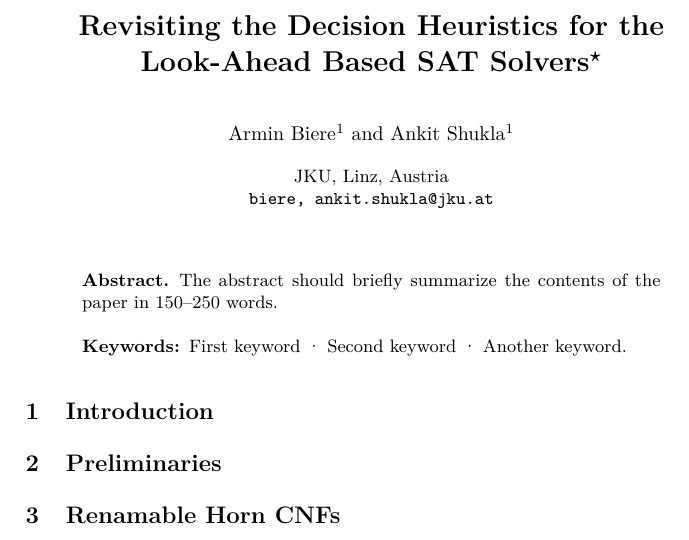
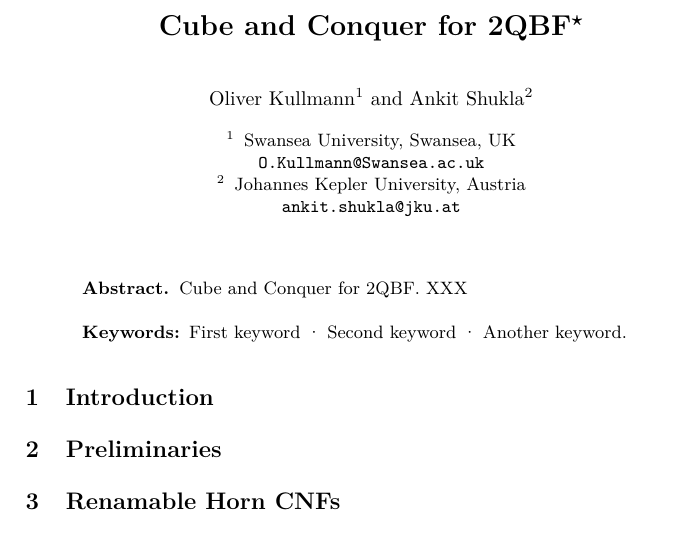
Before and after one commit to arey0pushpa/CubeandConquerQBF, a LaTeX paper (draft/2QBF_Cube_and_Conquer.tex): part of the page, cut at the place of the change. Compiled offline with pdfLaTeX.

Commit message:
Updated Authors

```diff
--- a/draft/2QBF_Cube_and_Conquer.tex
+++ b/draft/2QBF_Cube_and_Conquer.tex
@@ -68,28 +68,31 @@
 
 \begin{document}
 %
-\title{Revisiting the Decision Heuristics for the Look-Ahead Based SAT Solvers\thanks{Supported by organization  XXX.}}
+\title{Cube and Conquer for 2QBF\thanks{Supported by organization  XXX.}}
 %
 %\titlerunning{Abbreviated paper title}
 % If the paper title is too long for the running head, you can set
 % an abbreviated paper title here
 %
-\author{Armin Biere\inst{1} \and Ankit Shukla\inst{1}}
-%\orcidID{1111-2222-3333-4444}
+\author{Oliver Kullmann\inst{1} \and Ankit Shukla\inst{2}}
+\authorrunning{O.~Kullmann, A.~Shukla}
 
-\authorrunning{A. Biere et al.}
+\institute{Swansea University, Swansea, UK\\
+	\email{O.Kullmann@Swansea.ac.uk}
+	\and
+	Johannes Kepler University, Austria\\
+	\email{ankit.shukla@jku.at}
+}
+
+\authorrunning{O. Kullmann et al.}
 % First names are abbreviated in the running head.
 % If there are more than two authors, 'et al.' is used.
-%
-\institute{JKU, Linz, Austria \\
-	\email{biere, ankit.shukla@jku.at}}
-%
+
 \maketitle              % typeset the header of the contribution
 %
 \begin{abstract}
-The abstract should briefly summarize the contents of the paper in
-150--250 words.
-
+Cube and Conquer for 2QBF.
+XXX
 \keywords{First keyword  \and Second keyword \and Another keyword.}
 \end{abstract}
 %
```
